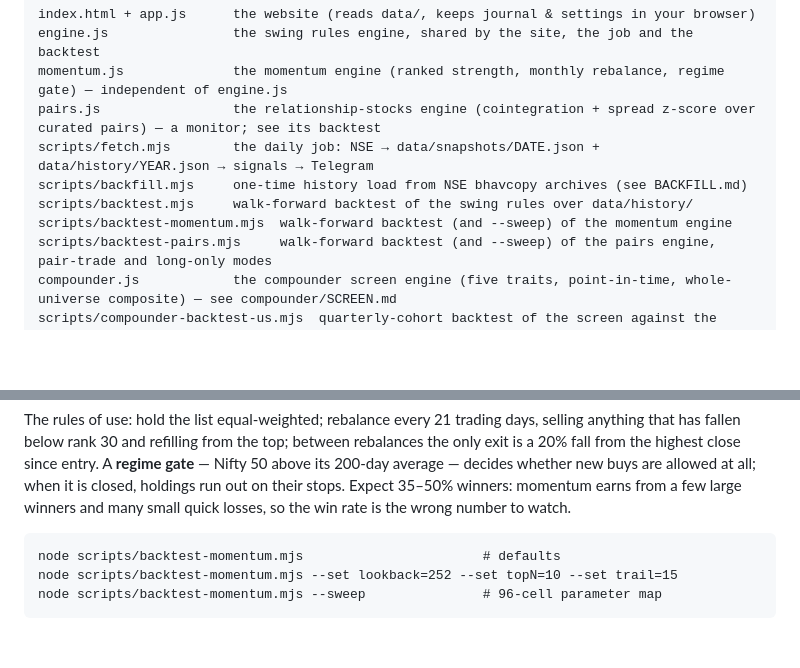
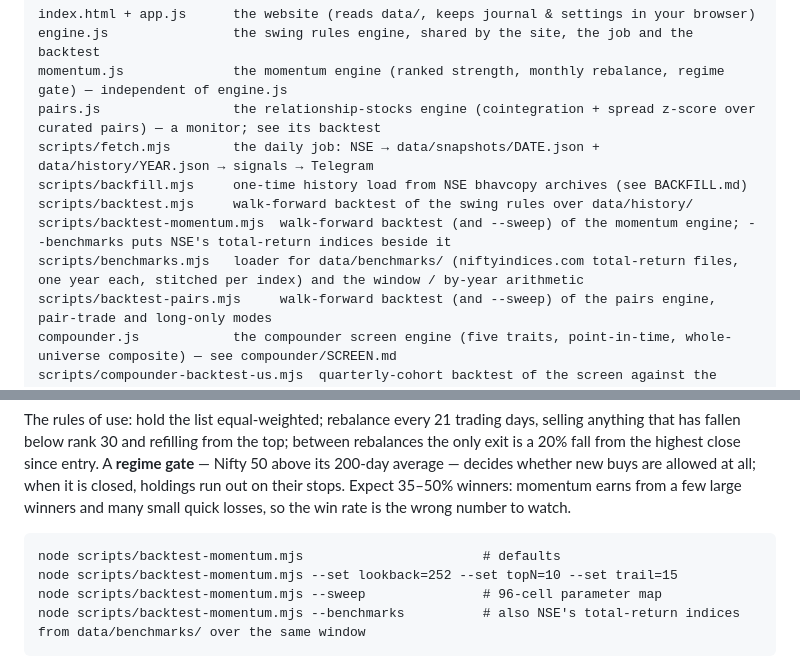
Before and after one commit to Kislr/nifty-swing-desk, a Markdown page: README.md, 2 parts joined by grey strips. Drawn GitHub-style; blank space fills up the shorter version.

````diff
--- a/README.md
+++ b/README.md
@@ -76,7 +76,8 @@ pairs.js                 the relationship-stocks engine (cointegration + spread
 scripts/fetch.mjs        the daily job: NSE → data/snapshots/DATE.json + data/history/YEAR.json → signals → Telegram
 scripts/backfill.mjs     one-time history load from NSE bhavcopy archives (see BACKFILL.md)
 scripts/backtest.mjs     walk-forward backtest of the swing rules over data/history/
-scripts/backtest-momentum.mjs  walk-forward backtest (and --sweep) of the momentum engine
+scripts/backtest-momentum.mjs  walk-forward backtest (and --sweep) of the momentum engine; --benchmarks puts NSE's total-return indices beside it
+scripts/benchmarks.mjs   loader for data/benchmarks/ (niftyindices.com total-return files, one year each, stitched per index) and the window / by-year arithmetic
 scripts/backtest-pairs.mjs     walk-forward backtest (and --sweep) of the pairs engine, pair-trade and long-only modes
 compounder.js            the compounder screen engine (five traits, point-in-time, whole-universe composite) — see compounder/SCREEN.md
 scripts/compounder-backtest-us.mjs  quarterly-cohort backtest of the screen against the Russell 2000, with the survivor gap and ±20% robustness
@@ -157,5 +158,6 @@ The rules of use: hold the list equal-weighted; rebalance every 21 trading days,
 node scripts/backtest-momentum.mjs                       # defaults
 node scripts/backtest-momentum.mjs --set lookback=252 --set topN=10 --set trail=15
 node scripts/backtest-momentum.mjs --sweep               # 96-cell parameter map
+node scripts/backtest-momentum.mjs --benchmarks          # also NSE's total-return indices from data/benchmarks/ over the same window
 ```
 
````
Also changed, not shown: other parts of README.md (+3 -3 lines), ROADMAP.md (+2 -0 lines).
